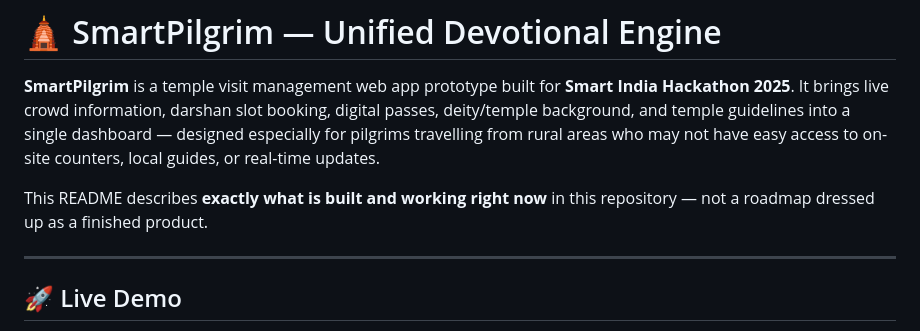
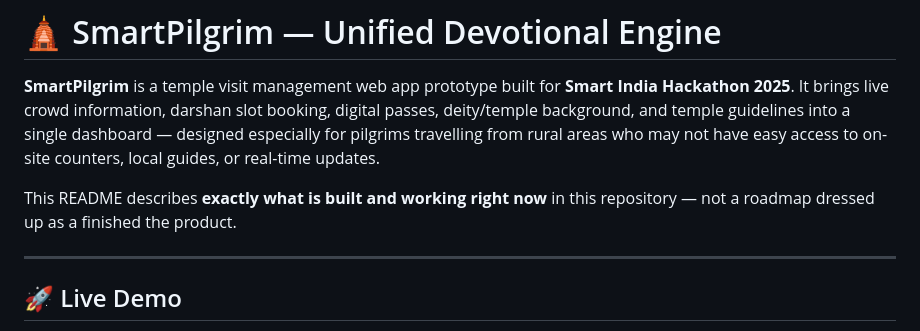
Before and after one commit to jagadeesh2k07/SmartPilgrim, a Markdown page: README.md, the part around the change. Rendered like a GitHub page.

```diff
--- a/README.md
+++ b/README.md
@@ -2,7 +2,7 @@
 
 **SmartPilgrim** is a temple visit management web app prototype built for **Smart India Hackathon 2025**. It brings live crowd information, darshan slot booking, digital passes, deity/temple background, and temple guidelines into a single dashboard — designed especially for pilgrims travelling from rural areas who may not have easy access to on-site counters, local guides, or real-time updates.
 
-This README describes **exactly what is built and working right now** in this repository — not a roadmap dressed up as a finished product.
+This README describes **exactly what is built and working right now** in this repository — not a roadmap dressed up as a finished the  product.
 
 ---
 
```
